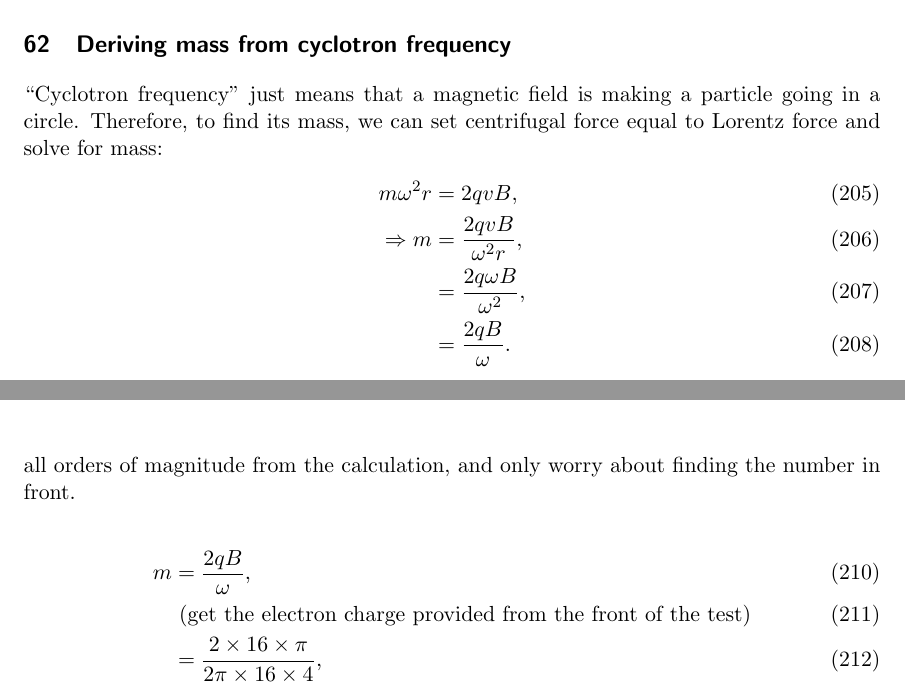
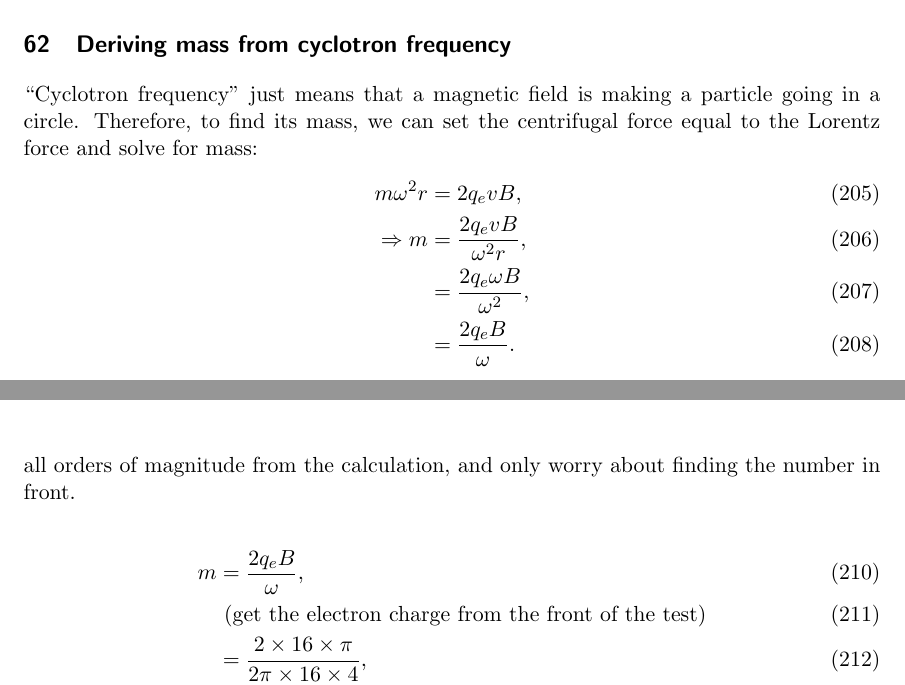
Before and after one commit to deichdeich/deichdeich.github.io, a LaTeX document (docs/gre_study/solutions/2001/2001_solutions.tex): two parts of pages 36 and 37 of 37 before the commit and two parts of pages 38 and 39 of 39 after it, joined at a grey line, cut so that both start at the same text. Compiled offline with pdfLaTeX.

```diff
--- a/docs/gre_study/solutions/2001/2001_solutions.tex
+++ b/docs/gre_study/solutions/2001/2001_solutions.tex
@@ -11,6 +11,13 @@
 \usepackage{mathtools}
 \usepackage{enumitem}
 \usepackage{gensymb}
+\usepackage{color}   %May be necessary if you want to color links
+\usepackage{hyperref}
+\hypersetup{
+    colorlinks=true, %set true if you want colored links
+    linktoc=all,     %set to all if you want both sections and subsections linked
+    linkcolor=blue,  %choose some color if you want links to stand out
+}
 \newcommand{\answer}[1]{Answer: \textbf{(#1)}.}
 \newcommand{\units}[1]{\left[\text{#1}\right]}
 \newcommand\blfootnote[1]{%
@@ -1046,12 +1054,12 @@
 \answer{C}
 
 \section{Deriving mass from cyclotron frequency}
-``Cyclotron frequency'' just means that a magnetic field is making a particle going in a circle.  Therefore, to find its mass, we can set centrifugal force equal to Lorentz force and solve for mass:
+``Cyclotron frequency'' just means that a magnetic field is making a particle going in a circle.  Therefore, to find its mass, we can set the centrifugal force equal to the Lorentz force and solve for mass:
 \begin{align}
-m\omega^2 r &= 2qvB,\\
-\Rightarrow m &= \frac{2qvB}{\omega^2 r},\\
-&= \frac{2q\omega B}{\omega^2},\\
-&= \frac{2qB}{\omega}.
+m\omega^2 r &= 2q_evB,\\
+\Rightarrow m &= \frac{2q_evB}{\omega^2 r},\\
+&= \frac{2q_e\omega B}{\omega^2},\\
+&= \frac{2q_eB}{\omega}.
 \end{align}
 Where above I have used the fact that $\omega = v/r$ to cancel one of the $\omega$'s in the denominator.  Then, before plugging in, make sure to notice that you need to convert the normal frequency, given in Hertz, to an angular frequency.  This is especially treacherous here, as one of the incorrect answers is equal to what you would get if you forget to do this.
 \begin{equation}
@@ -1061,8 +1069,8 @@
 Then we can plug in.  In the interest of speed, notice that none of the answers have the same coefficient being multiplied by some number of tens.  This means we can drop all orders of magnitude from the calculation, and only worry about finding the number in front.
 
 \begin{align}
-m &= \frac{2qB}{\omega},\\
-&\text{ (get the electron charge provided from the front of the test)}\\
+m &= \frac{2q_eB}{\omega},\\
+&\text{ (get the electron charge from the front of the test)}\\
 &= \frac{2\times 16 \times \pi}{2\pi \times 16 \times 4},\\
 &= \frac{1}{4},\\
 &= .25.
```
Also changed, not shown: docs/gre_study/solutions/2001/2001_solutions.pdf, docs/gre_study/solutions/2001/2001_solutions.tex (5 more changed lines).
